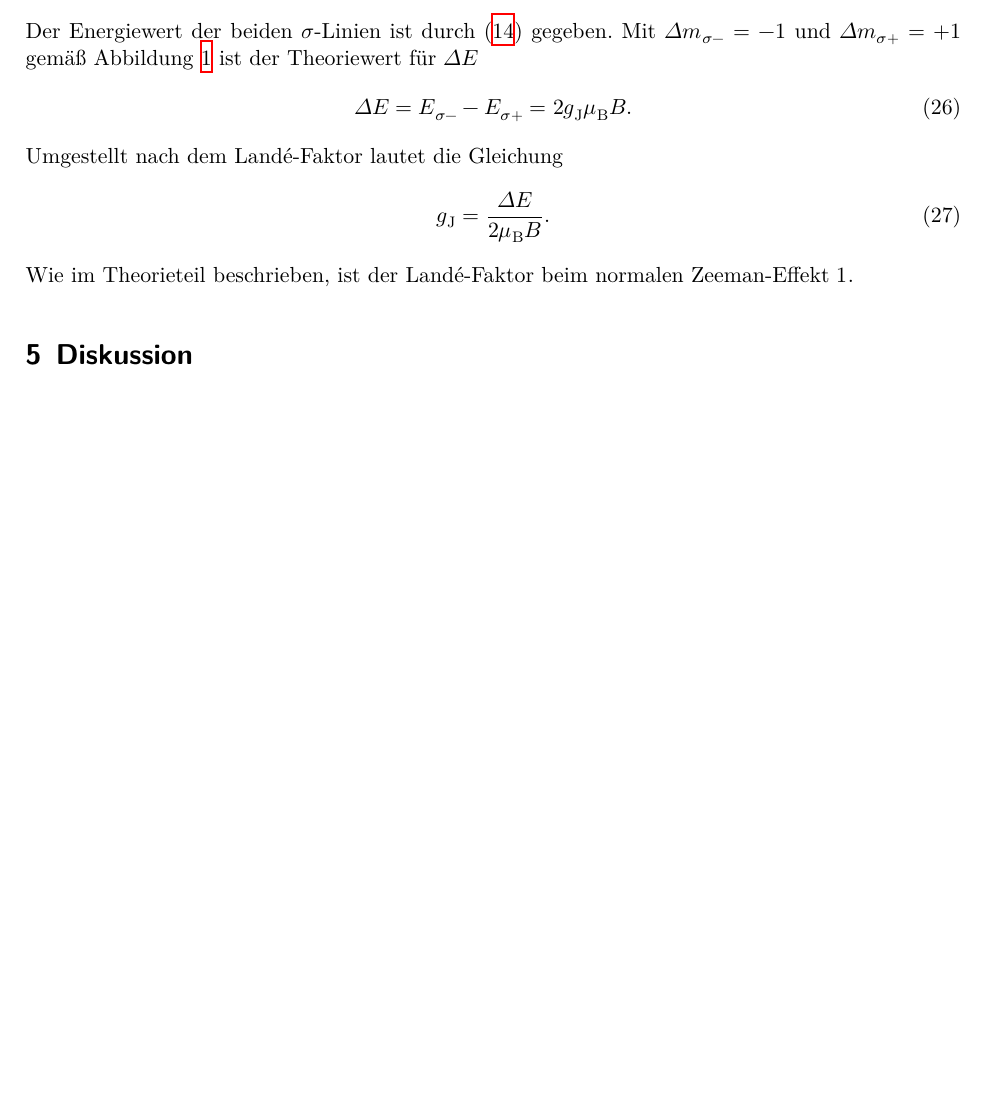
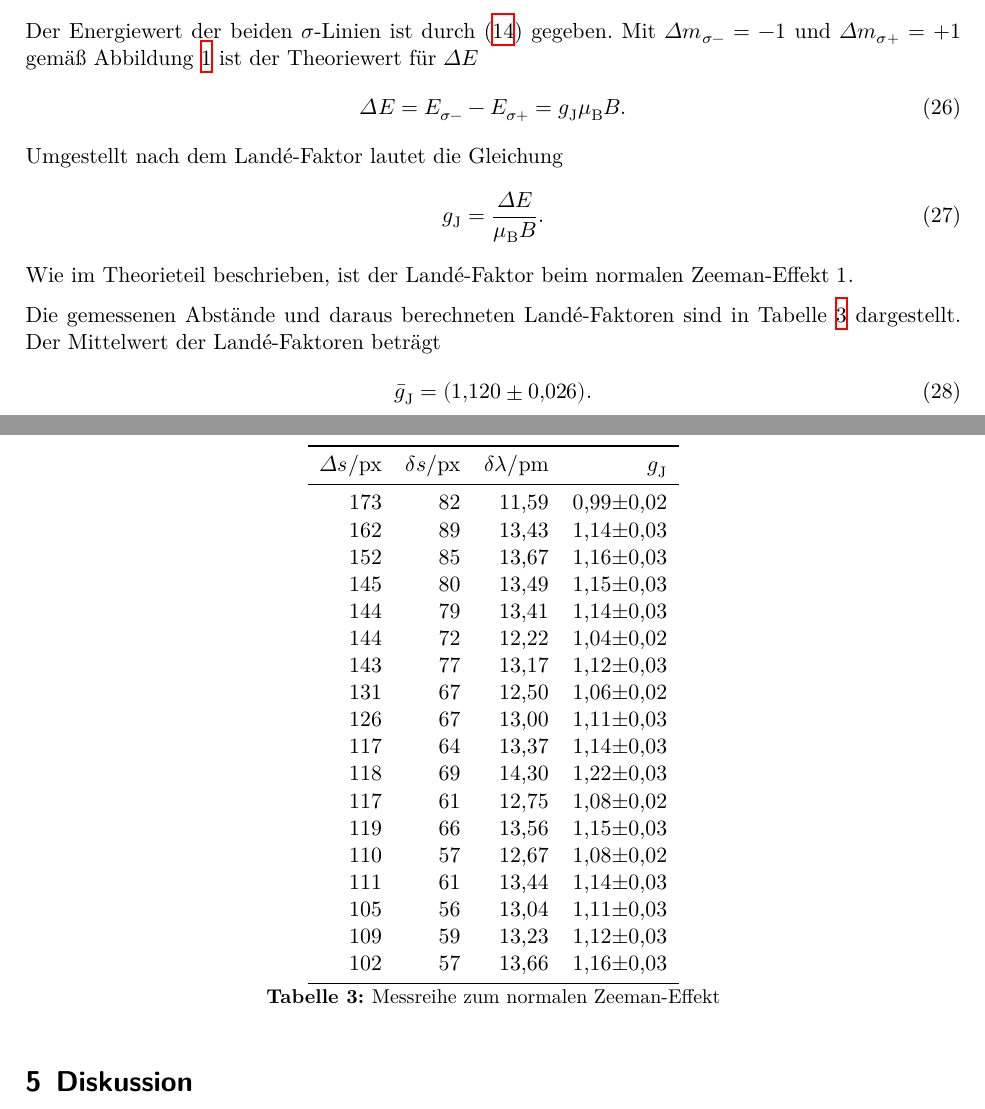
Before and after one commit to marian42/fpphysik, a LaTeX document (zeeman/protokoll/main.tex, which reads zeeman/protokoll/auswertung.tex): part of page 9 of 9 before the commit and two parts of pages 9 and 10 of 10 after it, the two joined at a grey line, cut so that both start at the same text, the shorter picture padded with empty space. Compiled offline with XeLaTeX.

Commit message:
Auswertung normaler Zeeman-Effekt

```diff
--- a/zeeman/protokoll/auswertung.tex
+++ b/zeeman/protokoll/auswertung.tex
@@ -99,10 +99,46 @@ Zu der Wellenlängendifferenz $\delta \lambda$ gehört die Energiedifferenz
 Der Energiewert der beiden $\sigma$-Linien ist durch \eqref{e_normal} gegeben.
 Mit $\Delta m_{\sigma-} = -1$ und $\Delta m_{\sigma+} = +1$ gemäß Abbildung \ref{fig:rot} ist der Theoriewert für $\Delta E$
 \begin{align}
-	\Delta E = E_{\sigma-} - E_{\sigma+} = 2 g_\text{J} \mu_\text{B} B.
+	\Delta E = E_{\sigma-} - E_{\sigma+} = g_\text{J} \mu_\text{B} B.
 \end{align}
 Umgestellt nach dem Landé-Faktor lautet die Gleichung
 \begin{align}
-	g_\text{J} = \frac{\Delta E}{2 \mu_\text{B} B}.
+	g_\text{J} = \frac{\Delta E}{\mu_\text{B} B}.
 \end{align}
 Wie im Theorieteil beschrieben, ist der Landé-Faktor beim normalen Zeeman-Effekt $1$.
+
+\begin{table}
+	\centering
+	\begin{tabular}{r r r r}
+		\toprule
+		$\Delta s / \text{px}$ & $\delta s / \text{px}$ & $\delta \lambda / \SI{}{\pico \meter}$ & $g_\text{J}$ \\
+		\midrule
+		173 & 82 & 11,59 & 0,99\pm0,02\\
+		162 & 89 & 13,43 & 1,14\pm0,03\\
+		152 & 85 & 13,67 & 1,16\pm0,03\\
+		145 & 80 & 13,49 & 1,15\pm0,03\\
+		144 & 79 & 13,41 & 1,14\pm0,03\\
+		144 & 72 & 12,22 & 1,04\pm0,02\\
+		143 & 77 & 13,17 & 1,12\pm0,03\\
+		131 & 67 & 12,50 & 1,06\pm0,02\\
+		126 & 67 & 13,00 & 1,11\pm0,03\\
+		117 & 64 & 13,37 & 1,14\pm0,03\\
+		118 & 69 & 14,30 & 1,22\pm0,03\\
+		117 & 61 & 12,75 & 1,08\pm0,02\\
+		119 & 66 & 13,56 & 1,15\pm0,03\\
+		110 & 57 & 12,67 & 1,08\pm0,02\\
+		111 & 61 & 13,44 & 1,14\pm0,03\\
+		105 & 56 & 13,04 & 1,11\pm0,03\\
+		109 & 59 & 13,23 & 1,12\pm0,03\\
+		102 & 57 & 13,66 & 1,16\pm0,03\\
+		\bottomrule
+	\end{tabular}
+	\caption{Messreihe zum normalen Zeeman-Effekt}
+	\label{tab:normal}
+\end{table}
+
+Die gemessenen Abstände und daraus berechneten Landé-Faktoren sind in Tabelle \ref{tab:normal} dargestellt.
+Der Mittelwert der Landé-Faktoren beträgt
+\begin{align}
+	\bar{g}_\text{J} = \SI{1.12 \pm 0.026}{}.
+\end{align}
```
Also changed, not shown: zeeman/data/normal.txt (added, +19 -0 lines), 1 other file.
